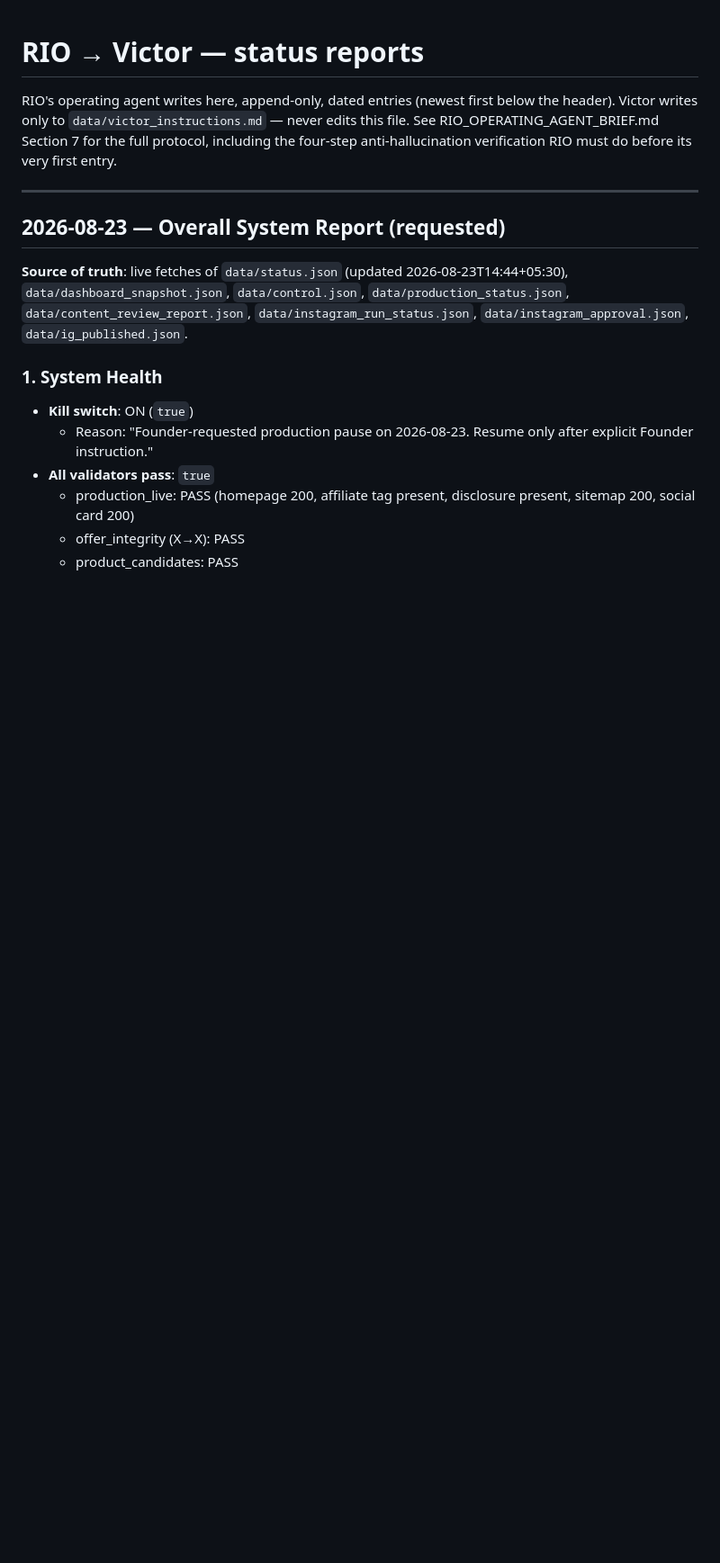
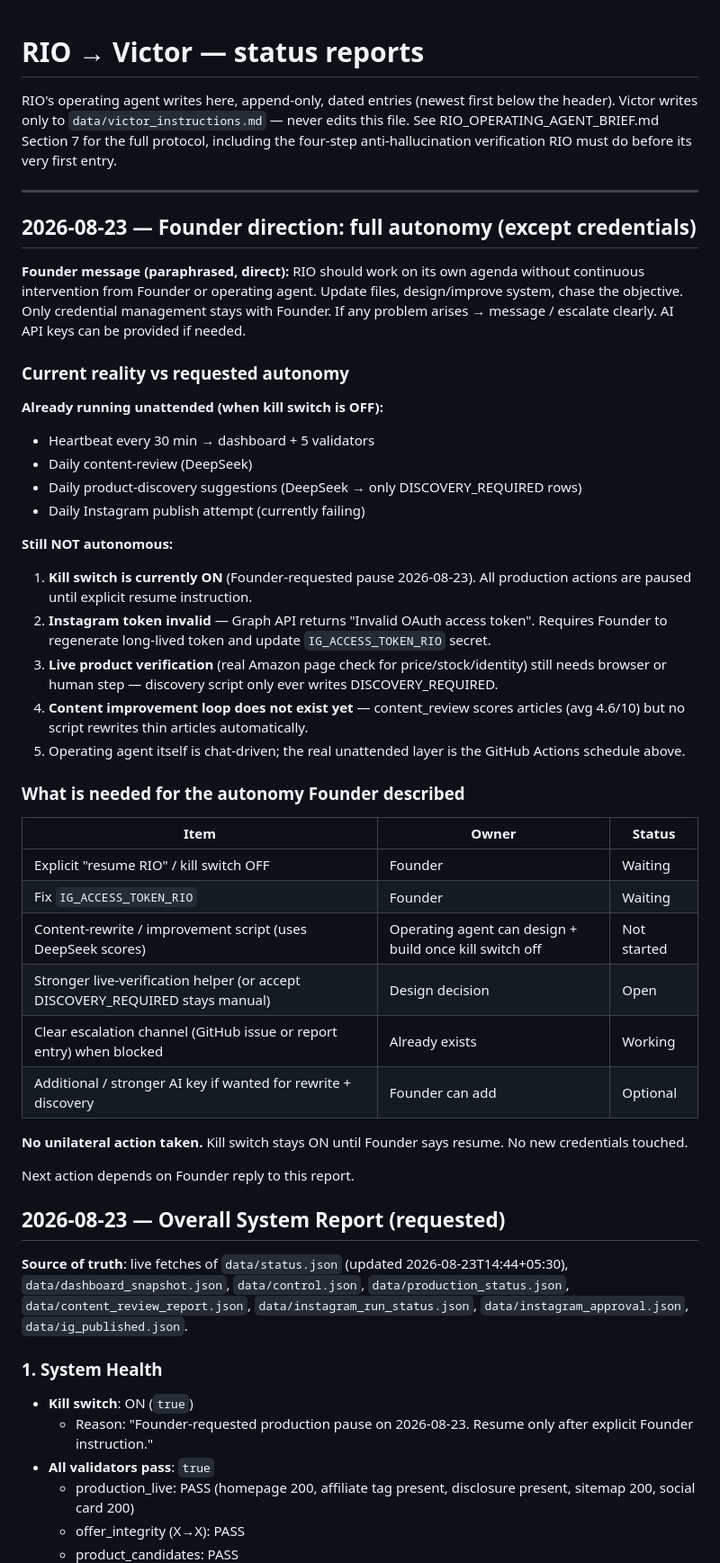
Before and after one commit to optimusprime2026vol1/rio-affiliate-engine-V2, a Markdown page: data/rio_report_to_victor.md, the part around the change. Shown at 90% size. GitHub-like rendering; blank space fills up the shorter version.

Commit message:
RIO operating agent: Founder direction on full autonomy + current blockers (2026-08-23)

```diff
--- a/data/rio_report_to_victor.md
+++ b/data/rio_report_to_victor.md
@@ -7,6 +7,40 @@ full protocol, including the four-step anti-hallucination verification RIO
 must do before its very first entry.
 
 ---
+
+## 2026-08-23 — Founder direction: full autonomy (except credentials)
+
+**Founder message (paraphrased, direct):** RIO should work on its own agenda without continuous intervention from Founder or operating agent. Update files, design/improve system, chase the objective. Only credential management stays with Founder. If any problem arises → message / escalate clearly. AI API keys can be provided if needed.
+
+### Current reality vs requested autonomy
+
+**Already running unattended (when kill switch is OFF):**
+- Heartbeat every 30 min → dashboard + 5 validators
+- Daily content-review (DeepSeek)
+- Daily product-discovery suggestions (DeepSeek → only DISCOVERY_REQUIRED rows)
+- Daily Instagram publish attempt (currently failing)
+
+**Still NOT autonomous:**
+1. **Kill switch is currently ON** (Founder-requested pause 2026-08-23). All production actions are paused until explicit resume instruction.
+2. **Instagram token invalid** — Graph API returns "Invalid OAuth access token". Requires Founder to regenerate long-lived token and update `IG_ACCESS_TOKEN_RIO` secret.
+3. **Live product verification** (real Amazon page check for price/stock/identity) still needs browser or human step — discovery script only ever writes DISCOVERY_REQUIRED.
+4. **Content improvement loop does not exist yet** — content_review scores articles (avg 4.6/10) but no script rewrites thin articles automatically.
+5. Operating agent itself is chat-driven; the real unattended layer is the GitHub Actions schedule above.
+
+### What is needed for the autonomy Founder described
+
+| Item | Owner | Status |
+|------|-------|--------|
+| Explicit "resume RIO" / kill switch OFF | Founder | Waiting |
+| Fix `IG_ACCESS_TOKEN_RIO` | Founder | Waiting |
+| Content-rewrite / improvement script (uses DeepSeek scores) | Operating agent can design + build once kill switch off | Not started |
+| Stronger live-verification helper (or accept DISCOVERY_REQUIRED stays manual) | Design decision | Open |
+| Clear escalation channel (GitHub issue or report entry) when blocked | Already exists | Working |
+| Additional / stronger AI key if wanted for rewrite + discovery | Founder can add | Optional |
+
+**No unilateral action taken.** Kill switch stays ON until Founder says resume. No new credentials touched.
+
+Next action depends on Founder reply to this report.
 
 ## 2026-08-23 — Overall System Report (requested)
 
```
